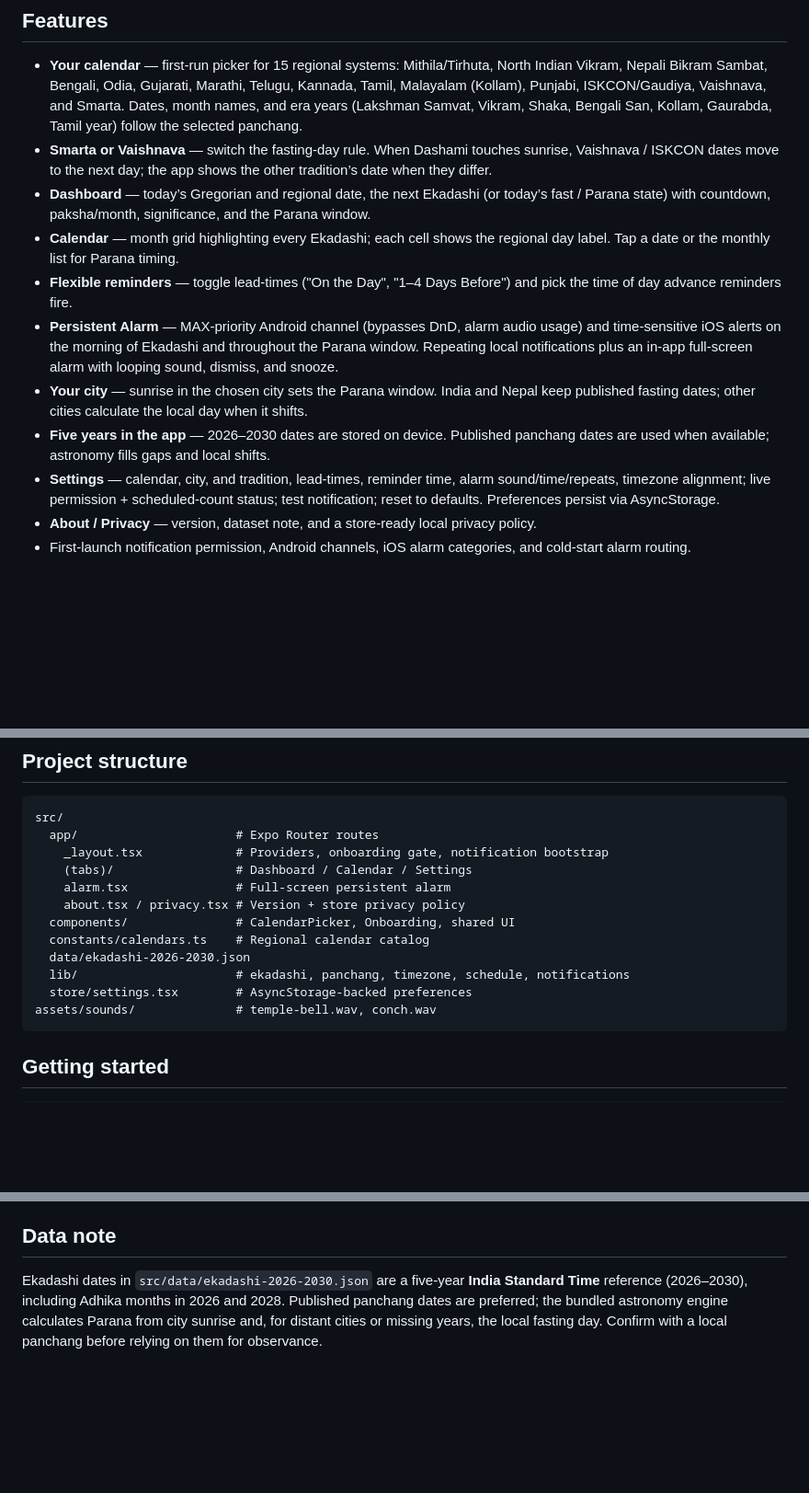
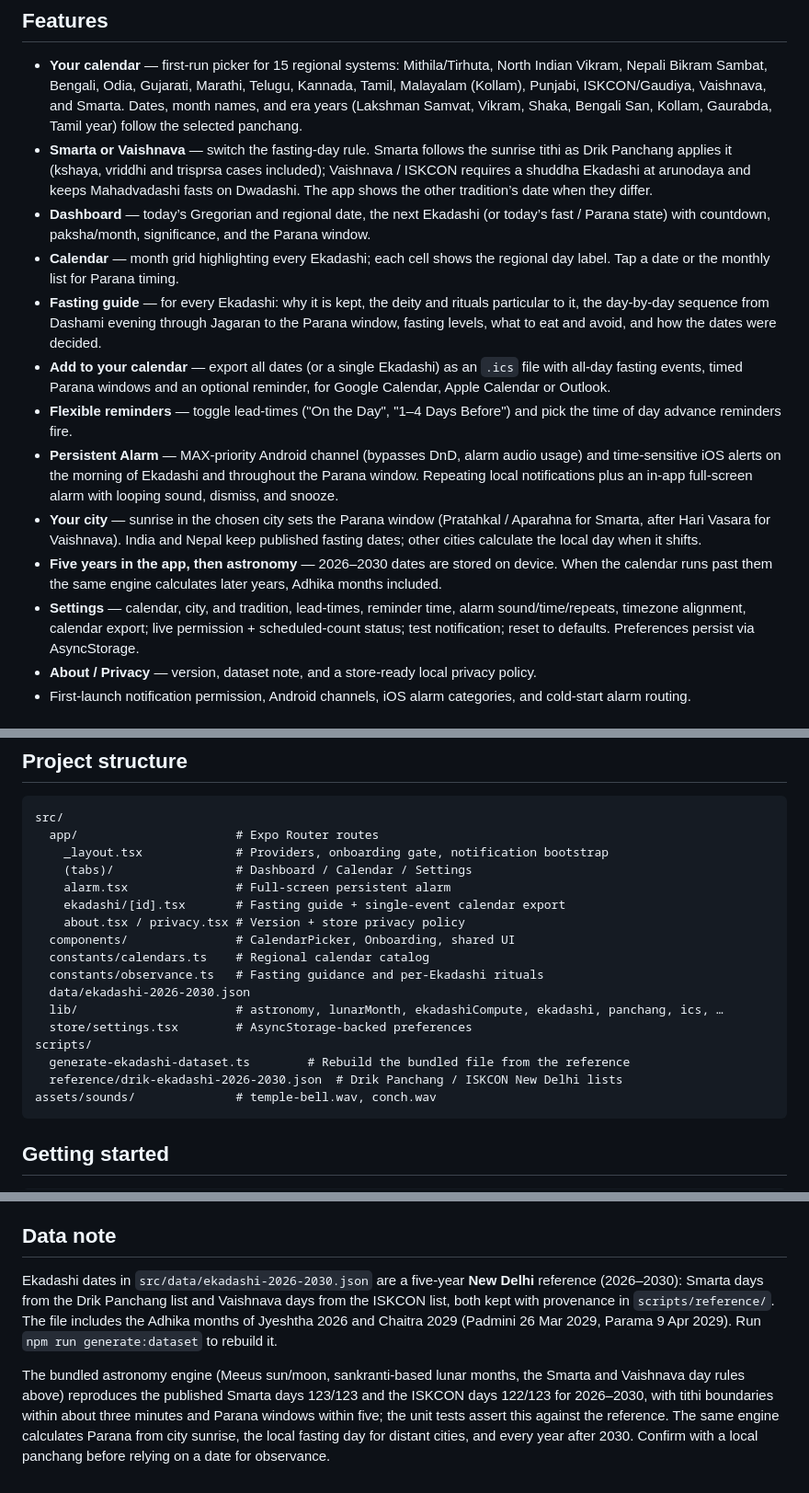
Before and after one commit to ujjwaljha/Ekadashi, a Markdown page: README.md, 3 parts joined by grey strips. Shown at 92% size. Drawn GitHub-style; blank space fills up the shorter version.

Commit message:
Document the data provenance, fasting guide and calendar export
Co-authored-by: ujjwal002 <ujjwal002@gmail.com>

````diff
--- a/README.md
+++ b/README.md
@@ -5,14 +5,16 @@ A production-ready, cross-platform (iOS + Android) **Expo** app that helps devot
 ## Features
 
 - **Your calendar** — first-run picker for 15 regional systems: Mithila/Tirhuta, North Indian Vikram, Nepali Bikram Sambat, Bengali, Odia, Gujarati, Marathi, Telugu, Kannada, Tamil, Malayalam (Kollam), Punjabi, ISKCON/Gaudiya, Vaishnava, and Smarta. Dates, month names, and era years (Lakshman Samvat, Vikram, Shaka, Bengali San, Kollam, Gaurabda, Tamil year) follow the selected panchang.
-- **Smarta or Vaishnava** — switch the fasting-day rule. When Dashami touches sunrise, Vaishnava / ISKCON dates move to the next day; the app shows the other tradition’s date when they differ.
+- **Smarta or Vaishnava** — switch the fasting-day rule. Smarta follows the sunrise tithi as Drik Panchang applies it (kshaya, vriddhi and trisprsa cases included); Vaishnava / ISKCON requires a shuddha Ekadashi at arunodaya and keeps Mahadvadashi fasts on Dwadashi. The app shows the other tradition’s date when they differ.
 - **Dashboard** — today’s Gregorian and regional date, the next Ekadashi (or today’s fast / Parana state) with countdown, paksha/month, significance, and the Parana window.
 - **Calendar** — month grid highlighting every Ekadashi; each cell shows the regional day label. Tap a date or the monthly list for Parana timing.
+- **Fasting guide** — for every Ekadashi: why it is kept, the deity and rituals particular to it, the day-by-day sequence from Dashami evening through Jagaran to the Parana window, fasting levels, what to eat and avoid, and how the dates were decided.
+- **Add to your calendar** — export all dates (or a single Ekadashi) as an `.ics` file with all-day fasting events, timed Parana windows and an optional reminder, for Google Calendar, Apple Calendar or Outlook.
 - **Flexible reminders** — toggle lead-times ("On the Day", "1–4 Days Before") and pick the time of day advance reminders fire.
 - **Persistent Alarm** — MAX-priority Android channel (bypasses DnD, alarm audio usage) and time-sensitive iOS alerts on the morning of Ekadashi and throughout the Parana window. Repeating local notifications plus an in-app full-screen alarm with looping sound, dismiss, and snooze.
-- **Your city** — sunrise in the chosen city sets the Parana window. India and Nepal keep published fasting dates; other cities calculate the local day when it shifts.
-- **Five years in the app** — 2026–2030 dates are stored on device. Published panchang dates are used when available; astronomy fills gaps and local shifts.
-- **Settings** — calendar, city, and tradition, lead-times, reminder time, alarm sound/time/repeats, timezone alignment; live permission + scheduled-count status; test notification; reset to defaults. Preferences persist via AsyncStorage.
+- **Your city** — sunrise in the chosen city sets the Parana window (Pratahkal / Aparahna for Smarta, after Hari Vasara for Vaishnava). India and Nepal keep published fasting dates; other cities calculate the local day when it shifts.
+- **Five years in the app, then astronomy** — 2026–2030 dates are stored on device. When the calendar runs past them the same engine calculates later years, Adhika months included.
+- **Settings** — calendar, city, and tradition, lead-times, reminder time, alarm sound/time/repeats, timezone alignment, calendar export; live permission + scheduled-count status; test notification; reset to defaults. Preferences persist via AsyncStorage.
 - **About / Privacy** — version, dataset note, and a store-ready local privacy policy.
 - First-launch notification permission, Android channels, iOS alarm categories, and cold-start alarm routing.
 
@@ -34,12 +36,17 @@ src/
     _layout.tsx             # Providers, onboarding gate, notification bootstrap
     (tabs)/                 # Dashboard / Calendar / Settings
     alarm.tsx               # Full-screen persistent alarm
+    ekadashi/[id].tsx       # Fasting guide + single-event calendar export
     about.tsx / privacy.tsx # Version + store privacy policy
   components/               # CalendarPicker, Onboarding, shared UI
   constants/calendars.ts    # Regional calendar catalog
+  constants/observance.ts   # Fasting guidance and per-Ekadashi rituals
   data/ekadashi-2026-2030.json
-  lib/                      # ekadashi, panchang, timezone, schedule, notifications
+  lib/                      # astronomy, lunarMonth, ekadashiCompute, ekadashi, panchang, ics, …
   store/settings.tsx        # AsyncStorage-backed preferences
+scripts/
+  generate-ekadashi-dataset.ts        # Rebuild the bundled file from the reference
+  reference/drik-ekadashi-2026-2030.json  # Drik Panchang / ISKCON New Delhi lists
 assets/sounds/              # temple-bell.wav, conch.wav
 ```
 
@@ -74,4 +81,6 @@ In-app **About** and **Privacy** screens ship with the binary. Host the `/privac
 
 ## Data note
 
-Ekadashi dates in `src/data/ekadashi-2026-2030.json` are a five-year **India Standard Time** reference (2026–2030), including Adhika months in 2026 and 2028. Published panchang dates are preferred; the bundled astronomy engine calculates Parana from city sunrise and, for distant cities or missing years, the local fasting day. Confirm with a local panchang before relying on them for observance.
+Ekadashi dates in `src/data/ekadashi-2026-2030.json` are a five-year **New Delhi** reference (2026–2030): Smarta days from the Drik Panchang list and Vaishnava days from the ISKCON list, both kept with provenance in `scripts/reference/`. The file includes the Adhika months of Jyeshtha 2026 and Chaitra 2029 (Padmini 26 Mar 2029, Parama 9 Apr 2029). Run `npm run generate:dataset` to rebuild it.
+
+The bundled astronomy engine (Meeus sun/moon, sankranti-based lunar months, the Smarta and Vaishnava day rules above) reproduces the published Smarta days 123/123 and the ISKCON days 122/123 for 2026–2030, with tithi boundaries within about three minutes and Parana windows within five; the unit tests assert this against the reference. The same engine calculates Parana from city sunrise, the local fasting day for distant cities, and every year after 2030. Confirm with a local panchang before relying on a date for observance.
````
Also changed, not shown: STORE.md (+4 -1 lines).
